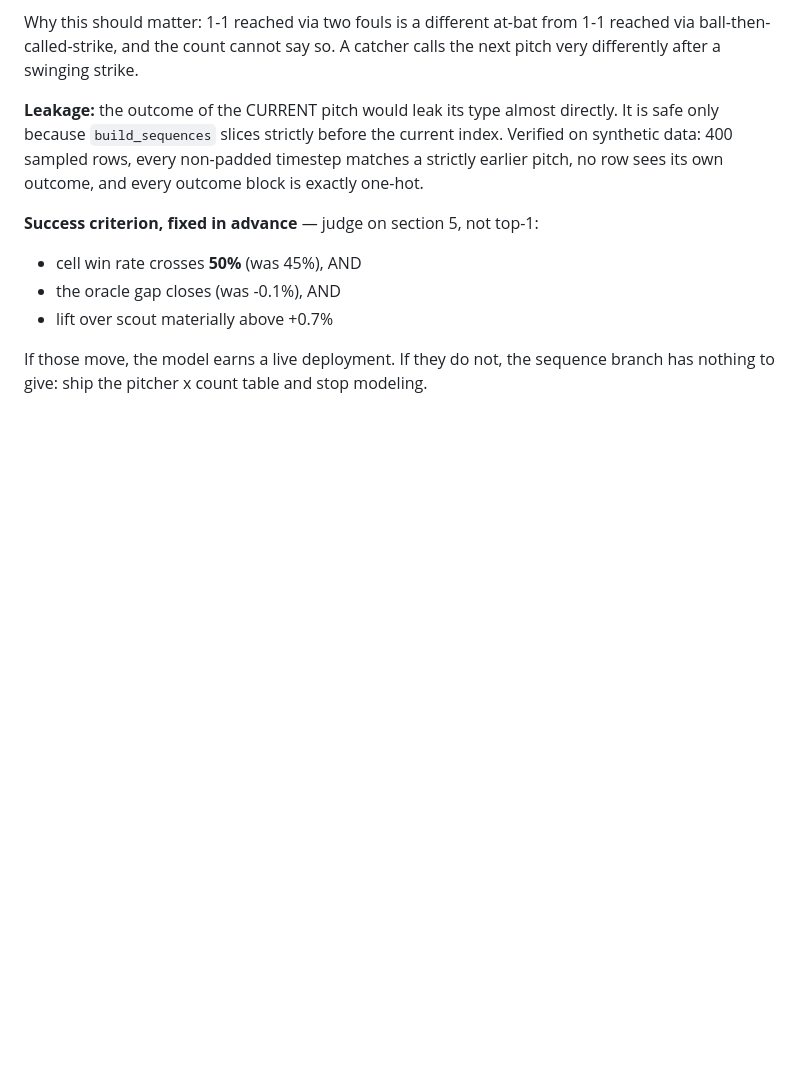
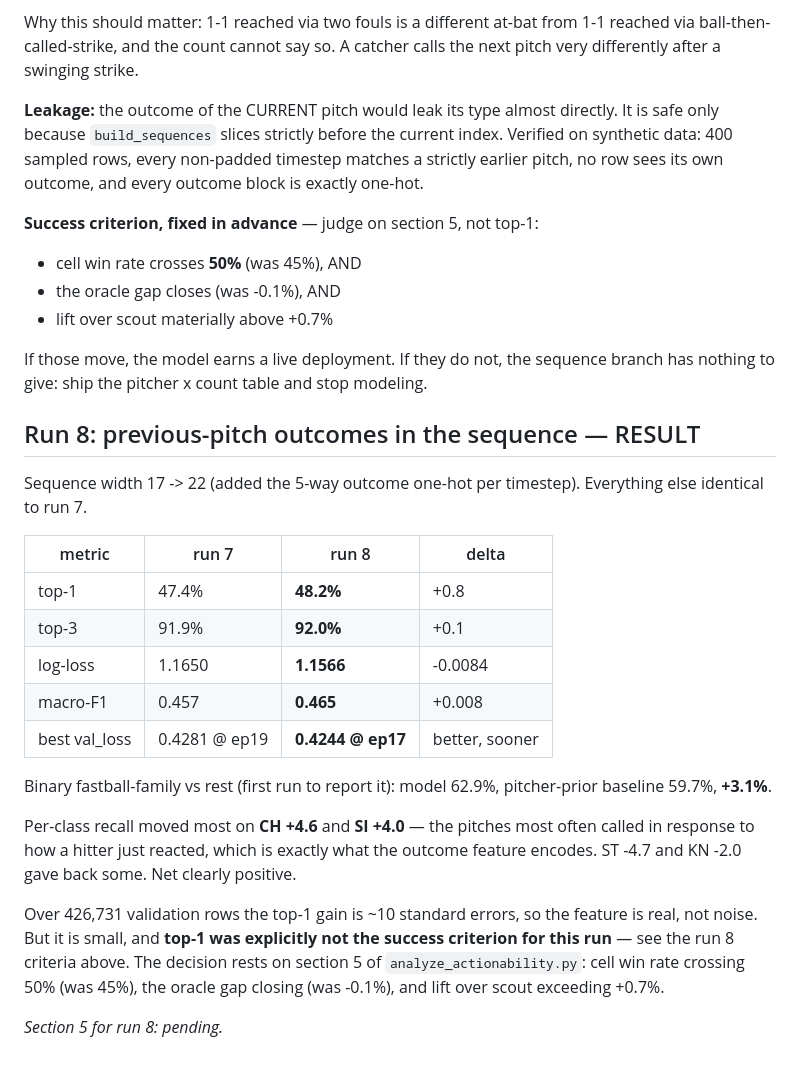
Before and after one commit to nabeelh0217/NextPitchAIv2, a Markdown page: docs/EXPERIMENTS.md, the part around the change. Drawn GitHub-style; blank space fills up the shorter version.

Commit message:
Log run 8: outcome features give a small but real gain
Sequence width 17 -> 22 with the per-timestep outcome one-hot;
everything else identical to run 7.

top-1 47.4% -> 48.2%, log-loss 1.1650 -> 1.1566, macro-F1 0.457 ->
0.465, best val_loss 0.4281@19 -> 0.4244@17. Over 426,731 validation
rows the top-1 gain is roughly 10 standard errors, so the feature
contributes rather than being noise.

Per-class, the movement is concentrated where the mechanism predicts:
CH +4.6 and SI +4.0 recall, the pitches most often called in response
to how a hitter just reacted. ST -4.7 and KN -2.0 give some back.

First run to report the binary fastball-family collapse: 62.9% vs a
59.7% pitcher-prior baseline, +3.1%.

Recorded but NOT treated as the verdict. Top-1 was explicitly excluded
as the success criterion for this run; the decision rests on section 5
(cell win rate past 50%, oracle gap closing, lift over scout above
+0.7%), which is still pending.

Co-Authored-By: Claude Opus 5 <noreply@anthropic.com>
Claude-Session: https://claude.ai/code/session_01PjRRkBDpVDpvmaaNYWt6fB

```diff
--- a/docs/EXPERIMENTS.md
+++ b/docs/EXPERIMENTS.md
@@ -414,3 +414,33 @@ outcome, and every outcome block is exactly one-hot.
 If those move, the model earns a live deployment. If they do not, the
 sequence branch has nothing to give: ship the pitcher x count table and
 stop modeling.
+
+## Run 8: previous-pitch outcomes in the sequence — RESULT
+
+Sequence width 17 -> 22 (added the 5-way outcome one-hot per timestep).
+Everything else identical to run 7.
+
+| metric | run 7 | run 8 | delta |
+|---|---|---|---|
+| top-1 | 47.4% | **48.2%** | +0.8 |
+| top-3 | 91.9% | **92.0%** | +0.1 |
+| log-loss | 1.1650 | **1.1566** | -0.0084 |
+| macro-F1 | 0.457 | **0.465** | +0.008 |
+| best val_loss | 0.4281 @ ep19 | **0.4244 @ ep17** | better, sooner |
+
+Binary fastball-family vs rest (first run to report it): model 62.9%,
+pitcher-prior baseline 59.7%, **+3.1%**.
+
+Per-class recall moved most on **CH +4.6** and **SI +4.0** — the pitches
+most often called in response to how a hitter just reacted, which is
+exactly what the outcome feature encodes. ST -4.7 and KN -2.0 gave back
+some. Net clearly positive.
+
+Over 426,731 validation rows the top-1 gain is ~10 standard errors, so
+the feature is real, not noise. But it is small, and **top-1 was
+explicitly not the success criterion for this run** — see the run 8
+criteria above. The decision rests on section 5 of
+`analyze_actionability.py`: cell win rate crossing 50% (was 45%), the
+oracle gap closing (was -0.1%), and lift over scout exceeding +0.7%.
+
+_Section 5 for run 8: pending._
```
